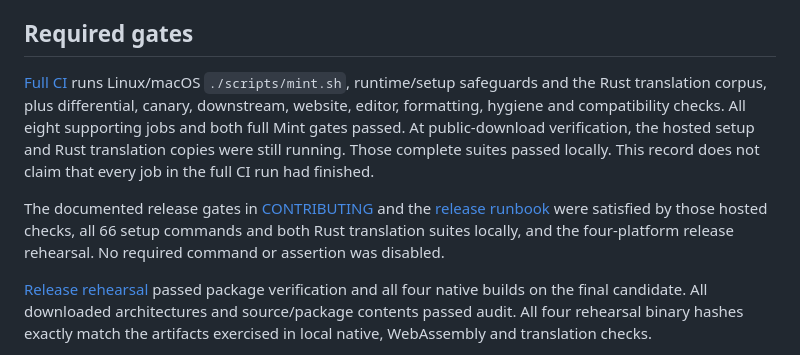
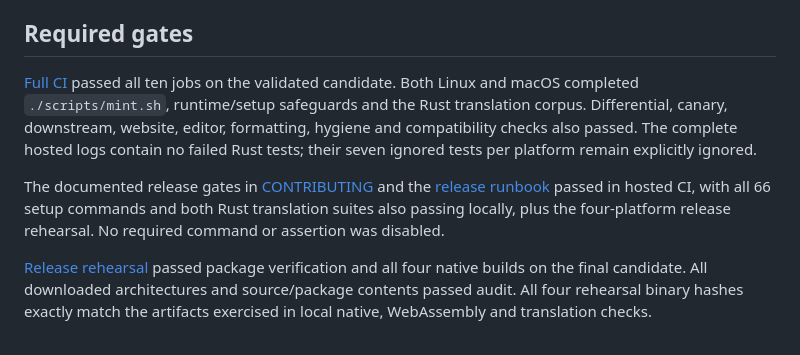
Before and after one commit to Futuruna/futuruna, a Markdown page: docs/releases/0.2.1-validation.md, the part around the change. Drawn GitHub-style.

Commit message:
docs: record completed Futuruna 0.2.1 CI validation

```diff
--- a/docs/releases/0.2.1-validation.md
+++ b/docs/releases/0.2.1-validation.md
@@ -13,17 +13,16 @@ existing signing key. Tax-model source matches main `550db137` exactly.
 ## Required gates
 
 [Full CI](https://github.com/Futuruna/futuruna/actions/runs/36321433254)
-runs Linux/macOS `./scripts/mint.sh`, runtime/setup safeguards and the Rust
-translation corpus, plus differential, canary, downstream, website, editor,
-formatting, hygiene and compatibility checks. All eight supporting jobs and both
-full Mint gates passed. At public-download verification, the hosted setup and
-Rust translation copies were still running. Those complete suites passed locally. This record does not
-claim that every job in the full CI run had finished.
+passed all ten jobs on the validated candidate. Both Linux and macOS completed
+`./scripts/mint.sh`, runtime/setup safeguards and the Rust translation corpus.
+Differential, canary, downstream, website, editor, formatting, hygiene and
+compatibility checks also passed. The complete hosted logs contain no failed
+Rust tests; their seven ignored tests per platform remain explicitly ignored.
 
 The documented release gates in [CONTRIBUTING](../../CONTRIBUTING.md) and the
-[release runbook](../releasing.md) were satisfied by those hosted checks,
-all 66 setup commands and both Rust translation suites locally, and the
-four-platform release rehearsal. No required command or assertion was disabled.
+[release runbook](../releasing.md) passed in hosted CI, with all 66 setup commands
+and both Rust translation suites also passing locally, plus the four-platform
+release rehearsal. No required command or assertion was disabled.
 
 [Release rehearsal](https://github.com/Futuruna/futuruna/actions/runs/36321490498)
 passed package verification and all four native builds on the final candidate.
```
